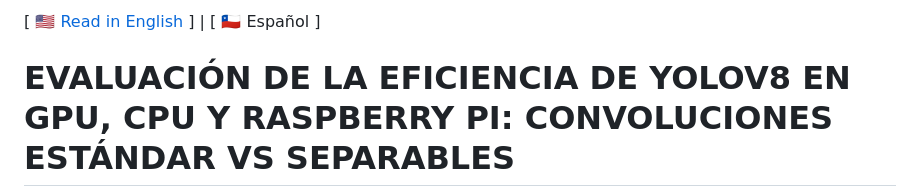
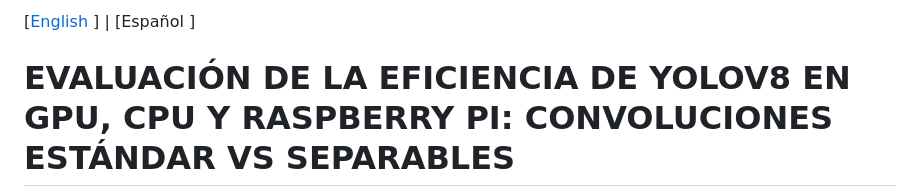
Before and after one commit to Rxyxs/yolov8-separable-convolutions, a Markdown page: README.es.md, the part around the change. Rendered like a GitHub page.

```diff
--- a/README.es.md
+++ b/README.es.md
@@ -1,4 +1,4 @@
-[ 🇺🇸 [Read in English](README.md) ] | [ 🇨🇱 Español ]
+[[English](README.md) ] | [Español ]
 
 # EVALUACIÓN DE LA EFICIENCIA DE YOLOV8 EN GPU, CPU Y RASPBERRY PI: CONVOLUCIONES ESTÁNDAR VS SEPARABLES
 
```
